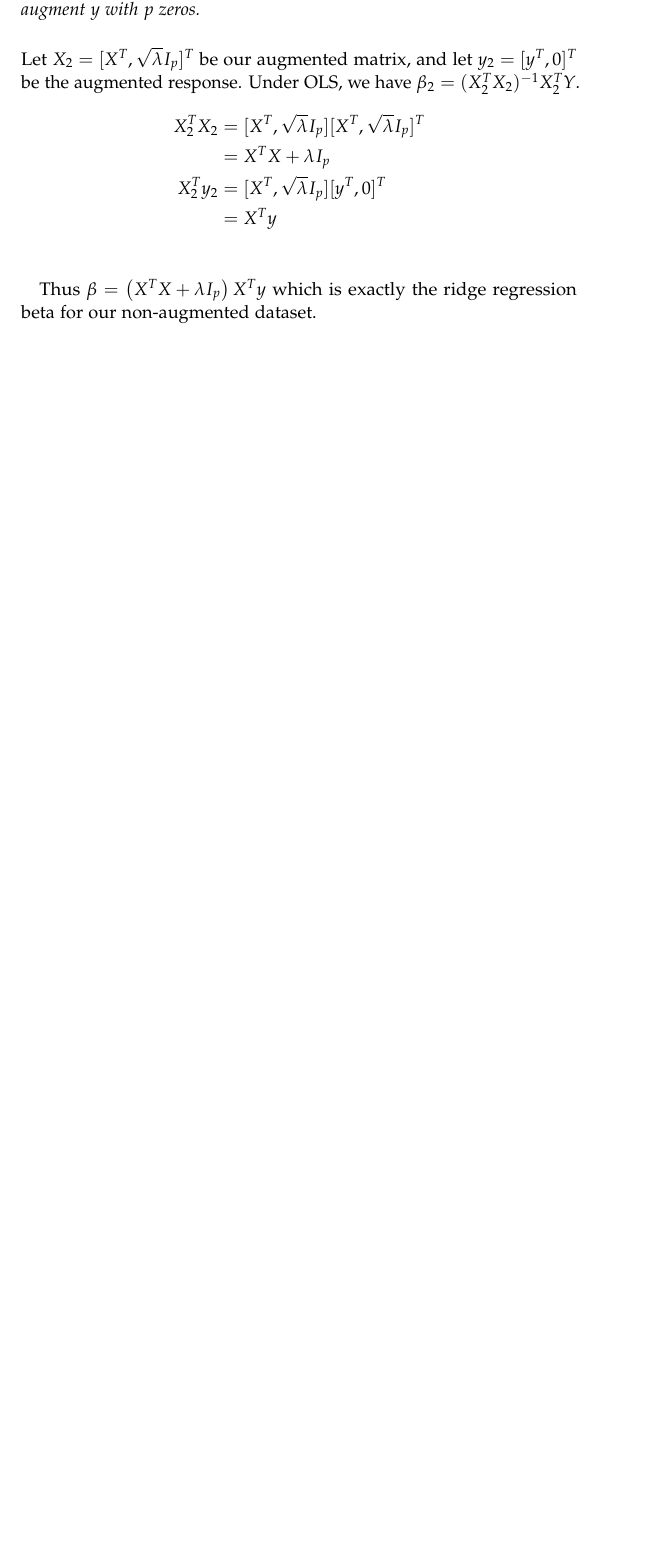
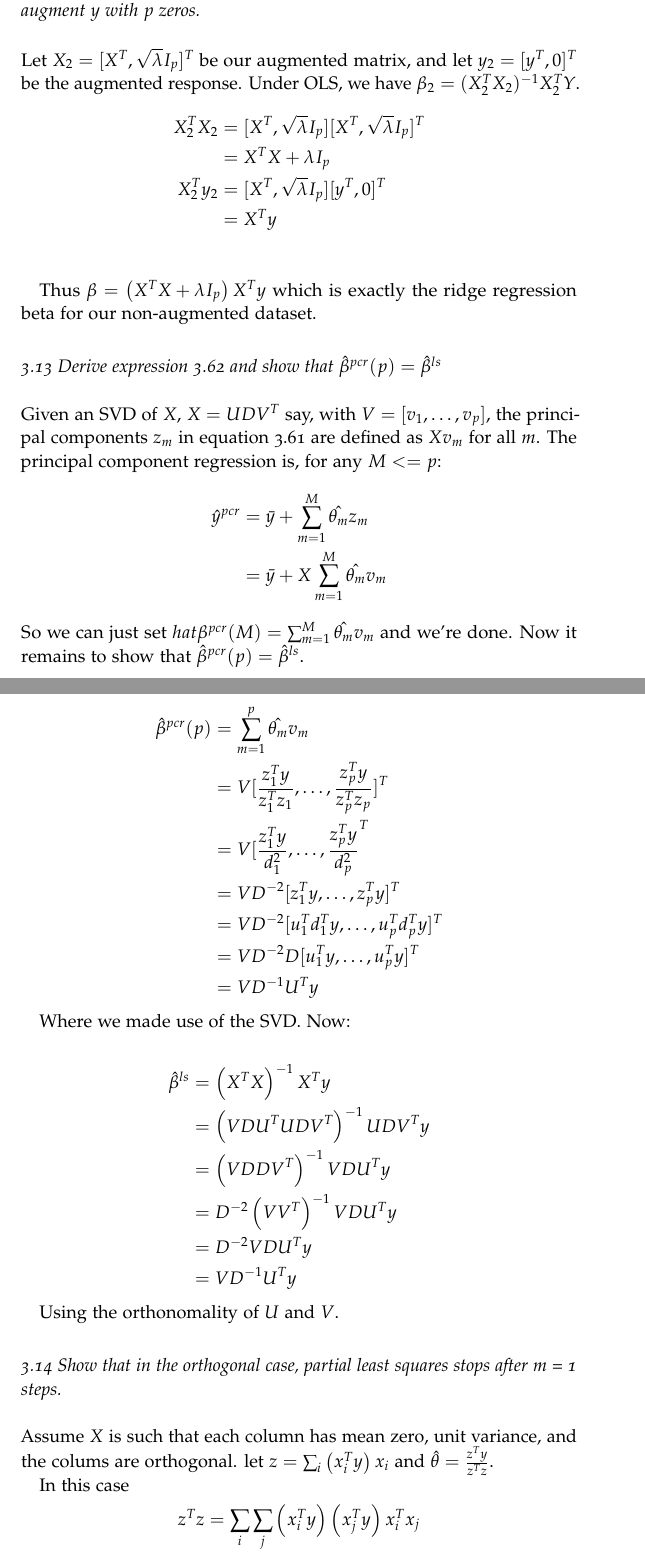
Before and after one commit to KrishanBhalla/Elements-Of-Statistical-Learning, a LaTeX thesis (main.tex, which reads Chapters/chapter3.tex): part of page 12 of 12 before the commit and two parts of pages 12 and 13 of 14 after it, the two joined at a grey line, cut so that both start at the same text, the shorter picture padded with empty space. Compiled offline with pdfLaTeX.

Commit message:
Partial least squares and PCR

```diff
--- a/Chapters/chapter3.tex
+++ b/Chapters/chapter3.tex
@@ -162,3 +162,48 @@ X_2^T y_2 &= [X^T,\sqrt{\lambda} I_p] [y^T,0]^T \\
 \end{align*}
 
 Thus $\beta = \left(X^T X + \lambda I_p\right)X^T y$ which is exactly the ridge regression beta for our non-augmented dataset.
+\subsection*{3.13 Derive expression 3.62 and show that $\hat{\beta}^{pcr}(p) = \hat{\beta}^{ls}$}
+
+Given an SVD of $X$, $X = U D V^T$ say, with $V = [v_1,\dots,v_p]$, the principal components $z_m$ in equation 3.61 are defined as $X v_m$ for all $m$.
+The principal component regression is, for any $M <= p$:
+\begin{align*}
+\hat{y}^{pcr} &= \bar{y} + \sum_{m=1}^{M} \hat{\theta_m}z_m\\
+&=  \bar{y} + X \sum_{m=1}^{M} \hat{\theta_m} v_m
+\end{align*}
+So we can just set $hat{\beta}^{pcr}(M) =  \sum_{m=1}^{M} \hat{\theta_m} v_m$ and we're done.
+Now it remains to show that  $\hat{\beta}^{pcr}(p) = \hat{\beta}^{ls}$.
+
+\begin{align*}
+    \hat{\beta}^{pcr}(p) &= \sum_{m=1}^{p} \hat{\theta_m} v_m\\
+    &= V [\frac{z_1^T y}{z_1^T z_1}, \dots, \frac{z_p^T y}{z_p^T z_p}]^T\\
+    &= V [\frac{z_1^T y}{d_1^2}, \dots, \frac{z_p^T y}{d_p^2}^T\\
+    &= V D^{-2}[z_1^T y, \dots, z_p^T y]^T\\
+    &= V D^{-2}[u_1^T d_1^T y, \dots, u_p^T d_p^T y]^T\\
+    &= V D^{-2} D [u_1^T y, \dots, u_p^T y]^T\\
+    &= V D^{-1} U^T y
+\end{align*}
+
+Where we made use of the SVD. Now:
+
+\begin{align*}
+    \hat{\beta}^{ls} &= \left(X^T X\right)^{-1} X^T y \\
+    &= \left(V D U^T U D V^T\right)^{-1} U D V^T y\\
+    &= \left(V D D V^T\right)^{-1} V D U^T y\\
+    &= D^{-2}\left(V V^T\right)^{-1} V D U^T y\\
+    &= D^{-2} V D U^T y\\
+    &= V D^{-1} U^T y
+\end{align*}
+
+Using the orthonomality of $U$ and $V$.
+
+\subsection*{3.14 Show that in the orthogonal case, partial least squares stops after m = 1 steps.}
+
+Assume $X$ is such that each column has mean zero, unit variance, and the colums are orthogonal.
+let $z = \sum_i \left(x_i^T y\right) x_i$ and $\hat{\theta} = \frac{z^T y} {z^T z}$.
+
+In this case
+\begin{align*}
+    z^T z &= \sum_i \sum_j \left(x_i^T y\right)\left(x_j^T y\right) x_i^T x_j\\
+    &= \sum_i \left(x_i^T y\right)^2 \left(x_i^T x_i\right)\\
+    &= \sum_i \left(x_i^T y\right)^2\\
+\end{align*}
@@ -164,0 +215,7 @@ Thus $\beta = \left(X^T X + \lambda I_p\right)X^T y$ which is exactly the ridge
+    x_j^{(1)}^T y &= x_j^T y - \frac{\left(x_j^T y\right) \left(x_j^T x_j\right)}{ \sum_i \left(x_i^T y\right)^2}z_m^T y\\
+     &= x_j^T y - \frac{x_j^T y }{ \sum_i \left(x_i^T y\right)^2 }\sum_i \left(x_i^T y\right)^2\\
+    &= x_j^T y - x_j^T y\\
+    &= 0
+\end{align*}
+
+So algorithm 3.3 (page 81 in my edition) terminates after 1 step.
```
Also changed, not shown: Chapters/chapter3.tex (5 more changed lines).
